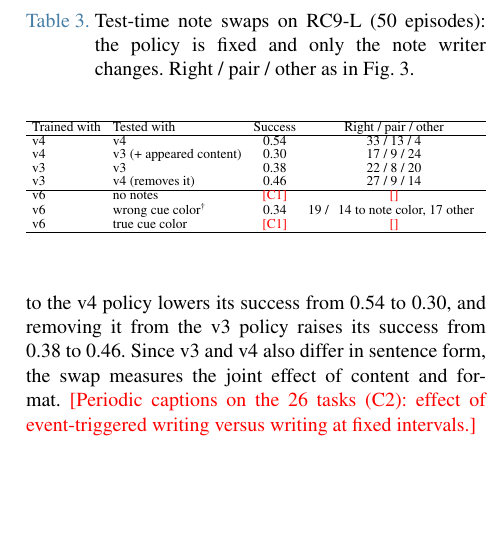
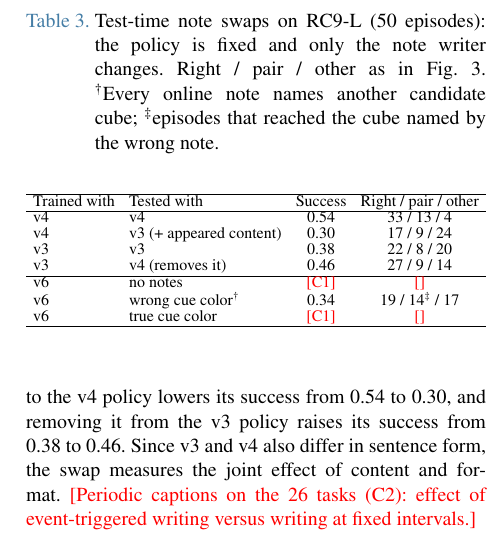
Before and after one commit to hyeon-mun/Event-note-memory, a LaTeX document (paper/main.tex): part of one column of page 5 of 6, cut so that both start at the same text, the shorter picture padded with empty space. Compiled offline with pdfLaTeX.

Commit message:
Paper: fix swap table; track delay eval json
Co-Authored-By: Claude Opus 5.5 <noreply@anthropic.com>
Claude-Session: https://claude.ai/code/session_01HsWNp6mdNCMxqGXKxA8kr2

```diff
--- a/paper/main.tex
+++ b/paper/main.tex
@@ -236,7 +236,7 @@ Since the delay before the decision is drawn per episode, we also binned the epi
 \label{fig:errors}
 \end{figure}
 \begin{table}[!t]
-\caption{Test-time note swaps on RC9-L (50 episodes): the policy is fixed and only the note writer changes. Right / pair / other as in Fig.~\ref{fig:errors}.}
+\caption{Test-time note swaps on RC9-L (50 episodes): the policy is fixed and only the note writer changes. Right / pair / other as in Fig.~\ref{fig:errors}. $^\dagger$Every online note names another candidate cube; $^\ddagger$episodes that reached the cube named by the wrong note.}
 \label{tab:swap}
 \begin{center}
 {\footnotesize
@@ -252,7 +252,7 @@ v3 & v3 & 0.38 & 22 / 8 / 20 \\
 v3 & v4 (removes it) & 0.46 & 27 / 9 / 14 \\
 \hline
 v6 & no notes & \tbd{C1} & \tbd{} \\
-v6 & wrong cue color$^\dagger$ & 0.34 & 19 / \multicolumn{1}{l}{14 to note color, 17 other} \\
+v6 & wrong cue color$^\dagger$ & 0.34 & 19 / 14$^\ddagger$ / 17 \\
 v6 & true cue color & \tbd{C1} & \tbd{} \\
 \hline
 \end{tabular}}
```
Also changed, not shown: paper/draft_v0.1.pdf, 1 other file.
